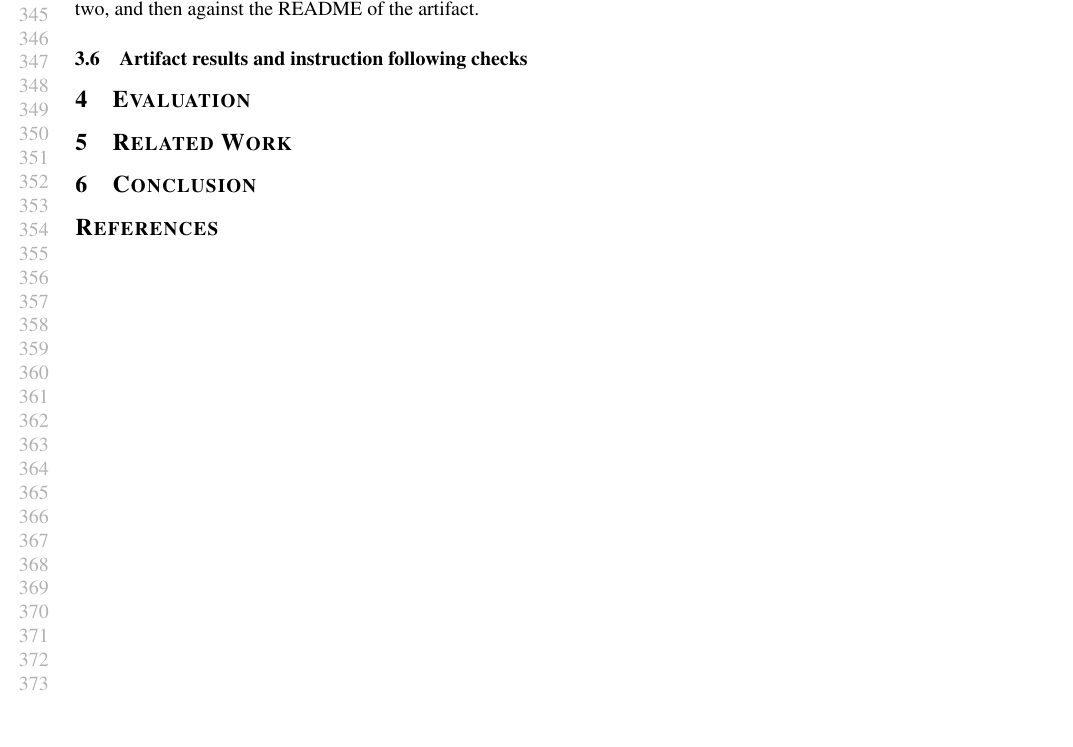
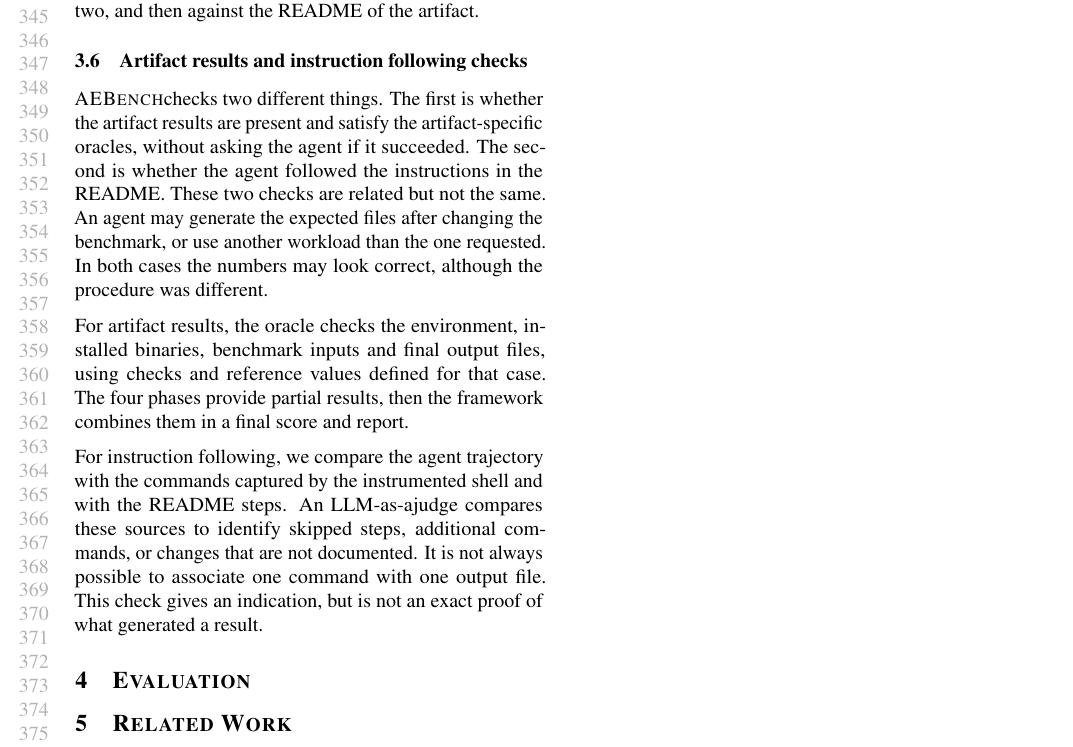
Before and after one commit to bastoica/aebench-paper-prep, a LaTeX paper (main.tex, which reads design.tex): part of page 7 of 7, cut so that both start at the same text, the shorter picture padded with empty space. Compiled offline with pdfLaTeX.

Commit message:
adding some text about scoring and checking instruction following

```diff
--- a/design.tex
+++ b/design.tex
@@ -217,3 +217,27 @@ Then it uses an LLM-as-a-judge to compare the two, and then against the
 
 
 \subsection{Artifact results and instruction following checks}
+
+\aebench checks two different things.
+The first is whether the artifact results are present and satisfy the
+  artifact-specific oracles, without asking the agent if it succeeded.
+The second is whether the agent followed the instructions in the README.
+These two checks are related but not the same.
+An agent may generate the expected files after changing the benchmark,
+  or use another workload than the one requested.
+In both cases the numbers may look correct, although the procedure
+  was different.
+
+For artifact results, the oracle checks the environment,
+  installed binaries, benchmark inputs and final output files, using checks
+  and reference values defined for that case.
+The four phases provide partial results, then the framework combines them
+  in a final score and report.
+
+For instruction following, we compare the agent trajectory with the commands
+  captured by the instrumented shell and with the README steps.
+An LLM-as-ajudge compares these sources to identify skipped steps,
+  additional commands, or changes that are not documented.
+It is not always possible to associate one command with one output file.
+This check gives an indication, but is not an exact proof of what
+  generated a result.
```
